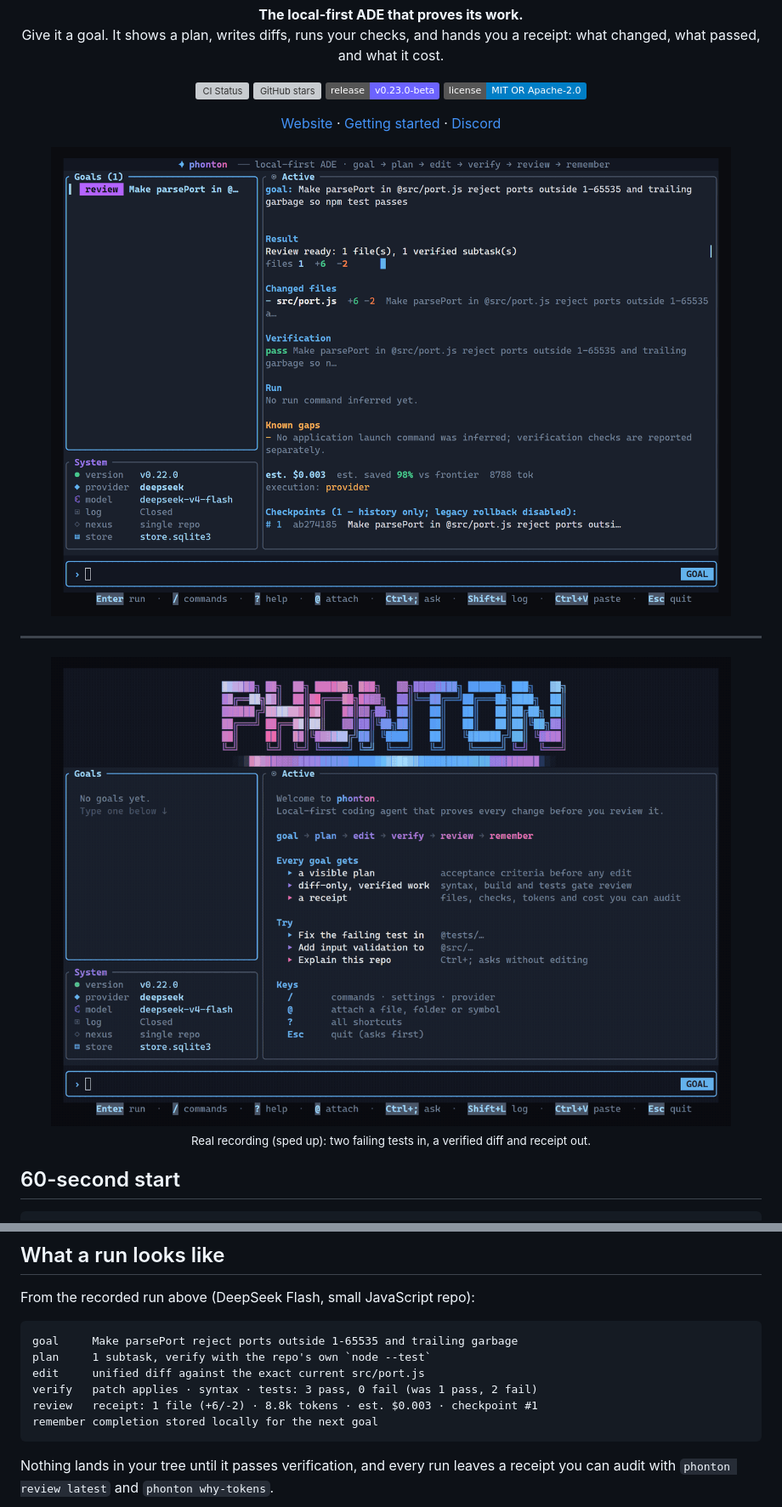
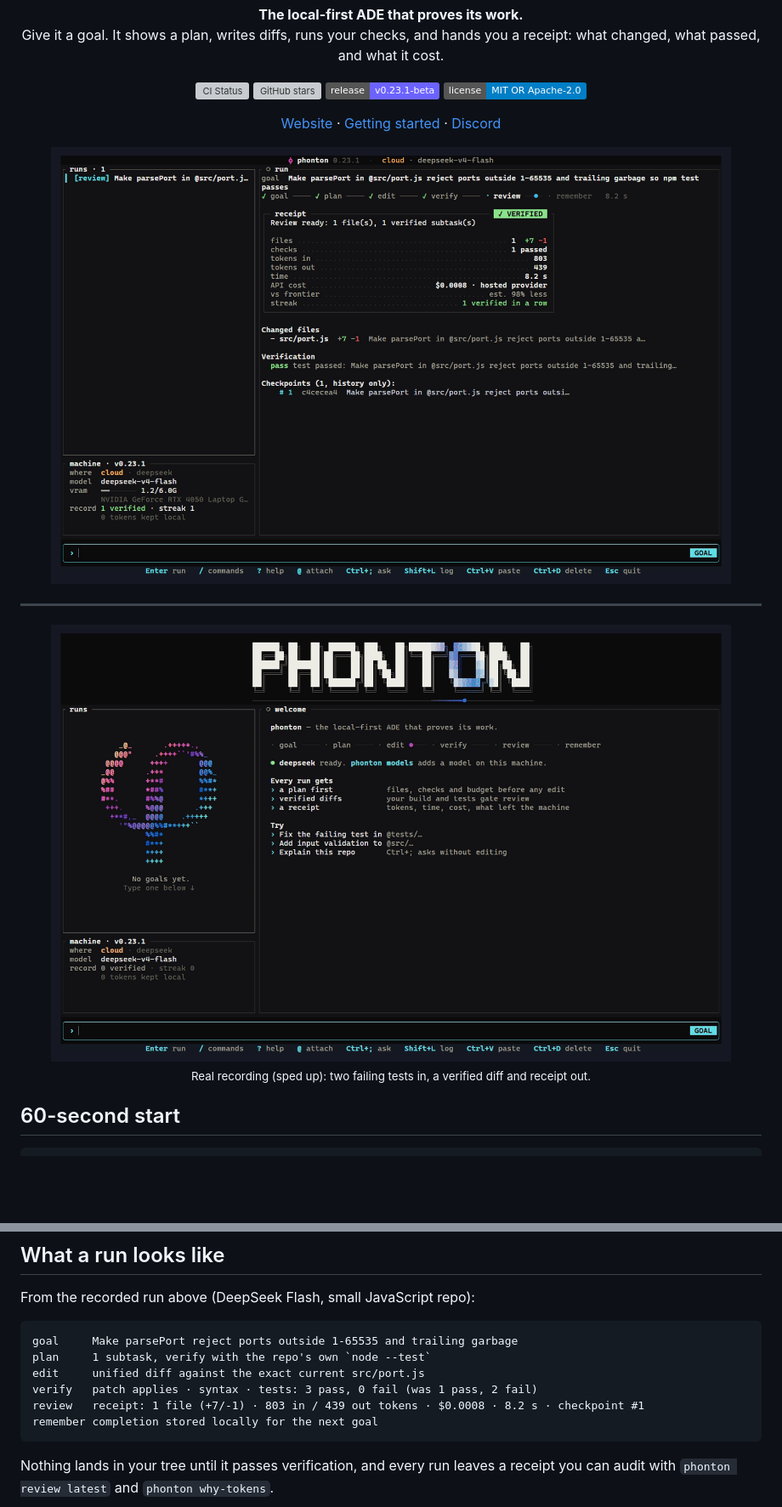
Before and after one commit to phonton-dev/phonton-cli, a Markdown page: README.md, 2 parts joined by grey strips. Shown: that part at 85% size. Rendered like a GitHub page; pictures changed too: assets/readme/phonton-cli-hero.png, assets/readme/phonton-demo.gif; badges without logos; blank space fills up the shorter version; grey boxes are pictures that could not be loaded.

````diff
--- a/README.md
+++ b/README.md
@@ -13,7 +13,7 @@
 <p align="center">
   <a href="https://github.com/phonton-dev/phonton-cli/actions/workflows/ci.yml"><img alt="CI Status" src="https://github.com/phonton-dev/phonton-cli/actions/workflows/ci.yml/badge.svg"></a>
   <a href="https://github.com/phonton-dev/phonton-cli/stargazers"><img alt="GitHub stars" src="https://img.shields.io/github/stars/phonton-dev/phonton-cli?style=flat&label=stars&color=ff69b4"></a>
-  <img alt="release" src="https://img.shields.io/badge/release-v0.23.0--beta-6c63ff">
+  <img alt="release" src="https://img.shields.io/badge/release-v0.23.1--beta-6c63ff">
   <img alt="license" src="https://img.shields.io/badge/license-MIT%20OR%20Apache--2.0-blue">
 </p>
 
@@ -54,7 +54,7 @@ goal     Make parsePort reject ports outside 1-65535 and trailing garbage
 plan     1 subtask, verify with the repo's own `node --test`
 edit     unified diff against the exact current src/port.js
 verify   patch applies · syntax · tests: 3 pass, 0 fail (was 1 pass, 2 fail)
-review   receipt: 1 file (+6/-2) · 8.8k tokens · est. $0.003 · checkpoint #1
+review   receipt: 1 file (+7/-1) · 803 in / 439 out tokens · $0.0008 · 8.2 s · checkpoint #1
 remember completion stored locally for the next goal
 ```
 
````
Also changed, not shown: CHANGELOG.md (+16 -0 lines), release-notes/v0.23.1.md (added, +37 -0 lines), 5 other files.
